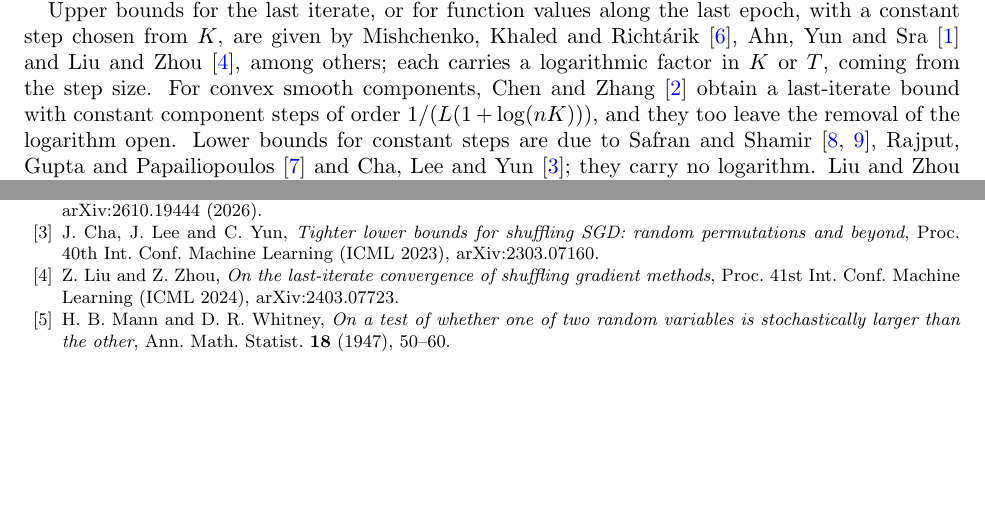
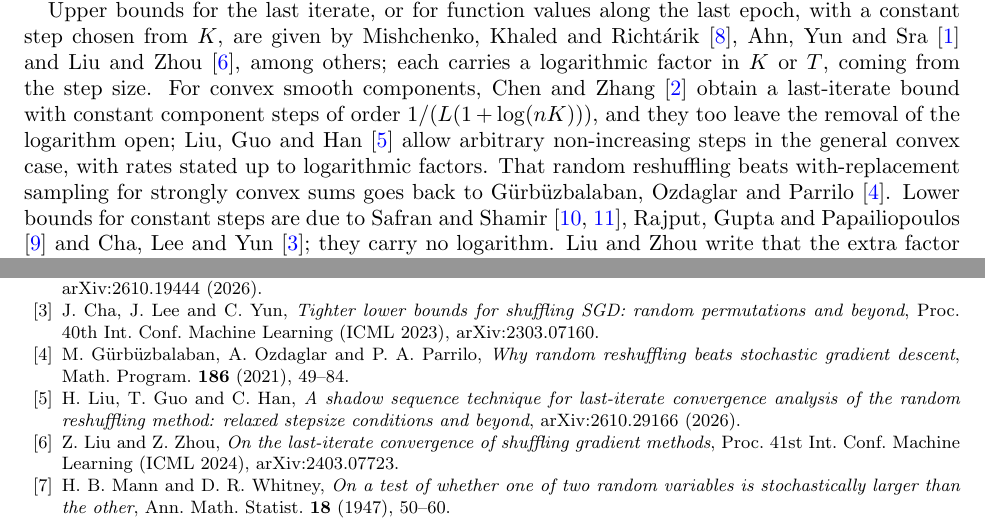
Before and after one commit to yspennstate/rr-constant-step-log-factor, a LaTeX paper (paper/rr_log_factor.tex): two parts of pages 1 and 6 of 6, joined at a grey line, cut so that both start at the same text, the shorter picture padded with empty space. Compiled offline with pdfLaTeX.

Commit message:
add references
Co-Authored-By: Claude Opus 5.5 <noreply@anthropic.com>

```diff
--- a/paper/rr_log_factor.tex
+++ b/paper/rr_log_factor.tex
@@ -38,7 +38,7 @@ Upper bounds for the last iterate, or for function values along the last epoch,
 are given by Mishchenko, Khaled and Richt\'arik \cite{mkr}, Ahn, Yun and Sra \cite{ays} and Liu and Zhou \cite{lz},
 among others; each carries a logarithmic factor in $K$ or $T$, coming from the step size. For convex smooth
 components, Chen and Zhang \cite{cz} obtain a last-iterate bound with constant component steps of order
-$1/(L(1+\log(nK)))$, and they too leave the removal of the logarithm open. Lower bounds for constant
+$1/(L(1+\log(nK)))$, and they too leave the removal of the logarithm open; Liu, Guo and Han \cite{lgh} allow arbitrary non-increasing steps in the general convex case, with rates stated up to logarithmic factors. That random reshuffling beats with-replacement sampling for strongly convex sums goes back to G\"urb\"uzbalaban, Ozdaglar and Parrilo \cite{gop}. Lower bounds for constant
 steps are due to Safran and Shamir \cite{ss,ss21}, Rajput, Gupta and Papailiopoulos \cite{rgp} and Cha, Lee and Yun
 \cite{cly}; they carry no logarithm. Liu and Zhou write that the extra factor
 $1+\log K$ in their step sizes ``seems necessary in our analysis'' and ask whether it can be removed \cite[Section~6]{lz}.
@@ -308,6 +308,10 @@ epoch requirements}, Advances in Neural Information Processing Systems 33 (NeurI
 gradient descent}, arXiv:2610.19444 (2026).
 \bibitem{cly} J.~Cha, J.~Lee and C.~Yun, \emph{Tighter lower bounds for shuffling SGD: random permutations and beyond},
 Proc. 40th Int. Conf. Machine Learning (ICML 2023), arXiv:2303.07160.
+\bibitem{gop} M.~G\"urb\"uzbalaban, A.~Ozdaglar and P.~A.~Parrilo, \emph{Why random reshuffling beats stochastic
+gradient descent}, Math. Program. \textbf{186} (2021), 49--84.
+\bibitem{lgh} H.~Liu, T.~Guo and C.~Han, \emph{A shadow sequence technique for last-iterate convergence analysis of the
+random reshuffling method: relaxed stepsize conditions and beyond}, arXiv:2610.29166 (2026).
 \bibitem{lz} Z.~Liu and Z.~Zhou, \emph{On the last-iterate convergence of shuffling gradient methods}, Proc. 41st Int.
 Conf. Machine Learning (ICML 2024), arXiv:2403.07723.
 \bibitem{mw} H.~B.~Mann and D.~R.~Whitney, \emph{On a test of whether one of two random variables is stochastically
```
Also changed, not shown: paper/rr_log_factor.pdf.
